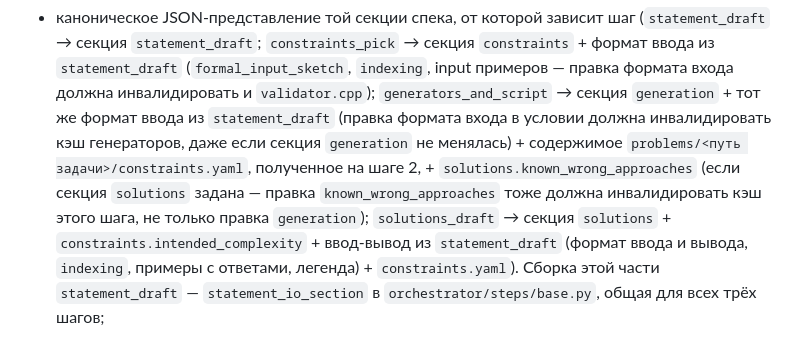
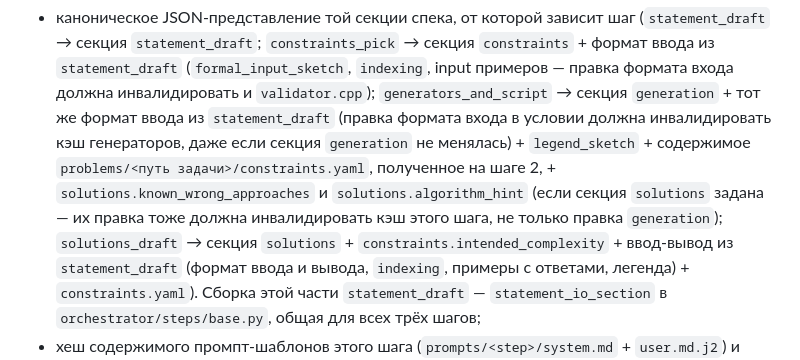
Before and after one commit to Slamur/polygon-orchestrator, a Markdown page: CLAUDE.md, the part around one of its changes. Rendered like a GitHub page.

```diff
--- a/CLAUDE.md
+++ b/CLAUDE.md
@@ -467,11 +473,11 @@ status|pull` спек не нужен, а команда на момент до
   должна инвалидировать и `validator.cpp`); `generators_and_script` → секция
   `generation` + тот же формат ввода из `statement_draft` (правка
   формата входа в условии должна инвалидировать кэш генераторов, даже если
-  секция `generation` не менялась) +
+  секция `generation` не менялась) + `legend_sketch` +
   содержимое `problems/<путь задачи>/constraints.yaml`, полученное на шаге 2, +
-  `solutions.known_wrong_approaches` (если секция `solutions` задана —
-  правка `known_wrong_approaches` тоже должна инвалидировать кэш этого
-  шага, не только правка `generation`); `solutions_draft` → секция
+  `solutions.known_wrong_approaches` и `solutions.algorithm_hint` (если
+  секция `solutions` задана — их правка тоже должна инвалидировать кэш
+  этого шага, не только правка `generation`); `solutions_draft` → секция
   `solutions` + `constraints.intended_complexity` + ввод-вывод из
   `statement_draft` (формат ввода и вывода, `indexing`, примеры с ответами,
   легенда) + `constraints.yaml`). Сборка этой части `statement_draft` —
```
Also changed, not shown: other parts of CLAUDE.md (+38 -6 lines), docs/SPEC_FORMAT.md (+8 -0 lines).
